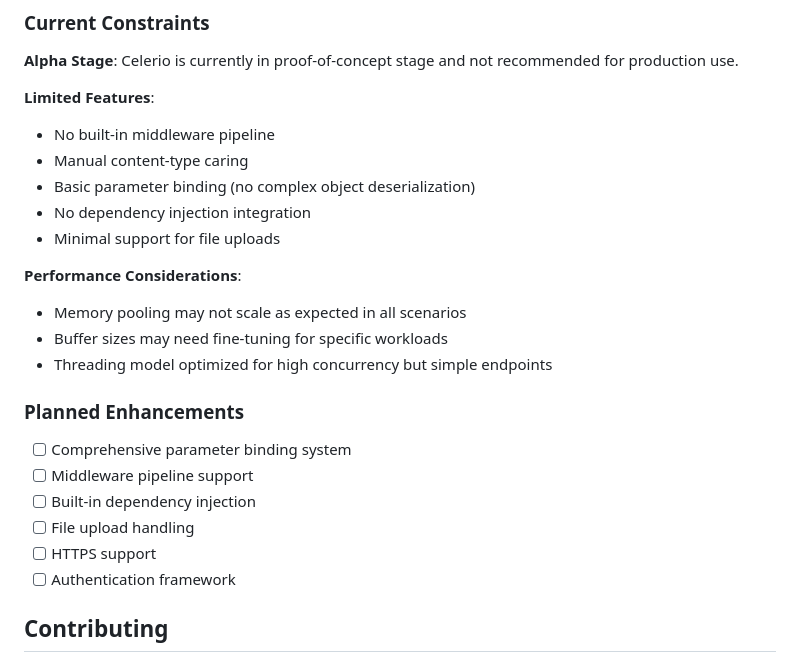
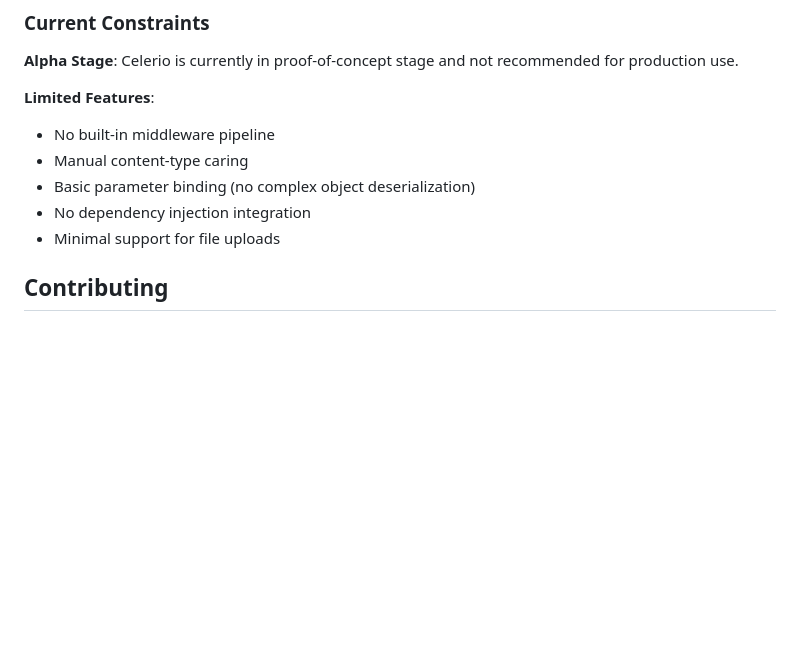
Before and after one commit to Oxule/Celerio, a Markdown page: DOCS.md, the part around the change. Drawn GitHub-style; blank space fills up the shorter version.

Commit message:
small DOCS.md edit

```diff
--- a/DOCS.md
+++ b/DOCS.md
@@ -592,20 +592,6 @@ public static Result GetData() => Ok().Json(Success(myData));
 - No dependency injection integration
 - Minimal support for file uploads
 
-**Performance Considerations**:
-- Memory pooling may not scale as expected in all scenarios
-- Buffer sizes may need fine-tuning for specific workloads
-- Threading model optimized for high concurrency but simple endpoints
-
-### Planned Enhancements
-
-- [ ] Comprehensive parameter binding system
-- [ ] Middleware pipeline support
-- [ ] Built-in dependency injection
-- [ ] File upload handling
-- [ ] HTTPS support
-- [ ] Authentication framework
-
 ## Contributing
 
 Celerio is open-source and welcomes contributions. The project follows standard .NET development practices.
```
